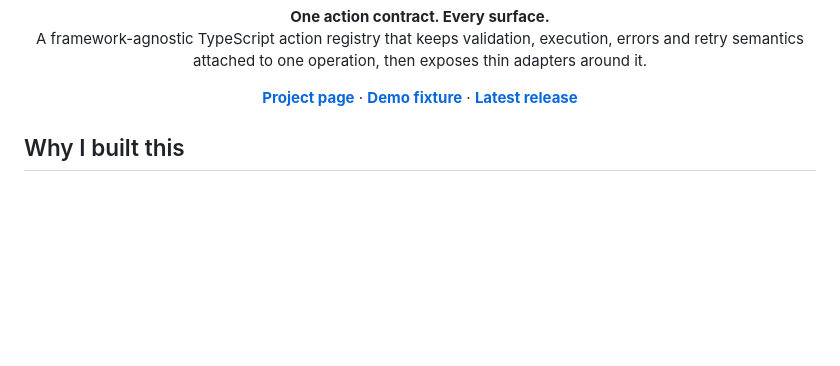
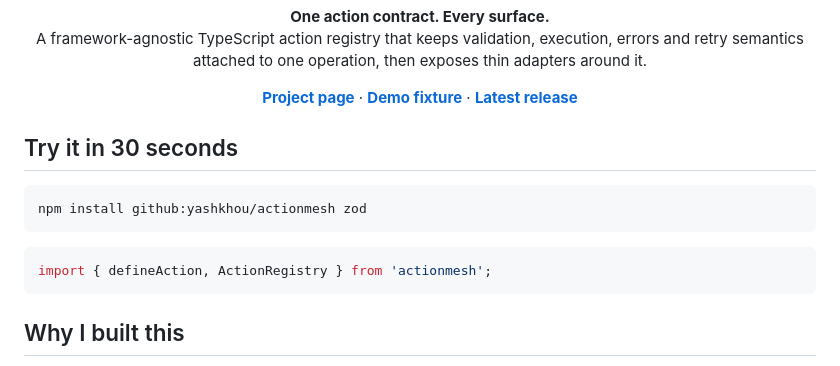
Before and after one commit to yashkhou/actionmesh, a Markdown page: README.md, the part around the change. Rendered like a GitHub page; blank space fills up the shorter version.

Commit message:
README: one-command install from GitHub

````diff
--- a/README.md
+++ b/README.md
@@ -21,6 +21,16 @@
   <a href="https://github.com/yashkhou/actionmesh/releases/latest"><strong>Latest release</strong></a>
 </p>
 
+
+## Try it in 30 seconds
+
+```bash
+npm install github:yashkhou/actionmesh zod
+```
+
+```ts
+import { defineAction, ActionRegistry } from 'actionmesh';
+```
 
 ## Why I built this
 
````
